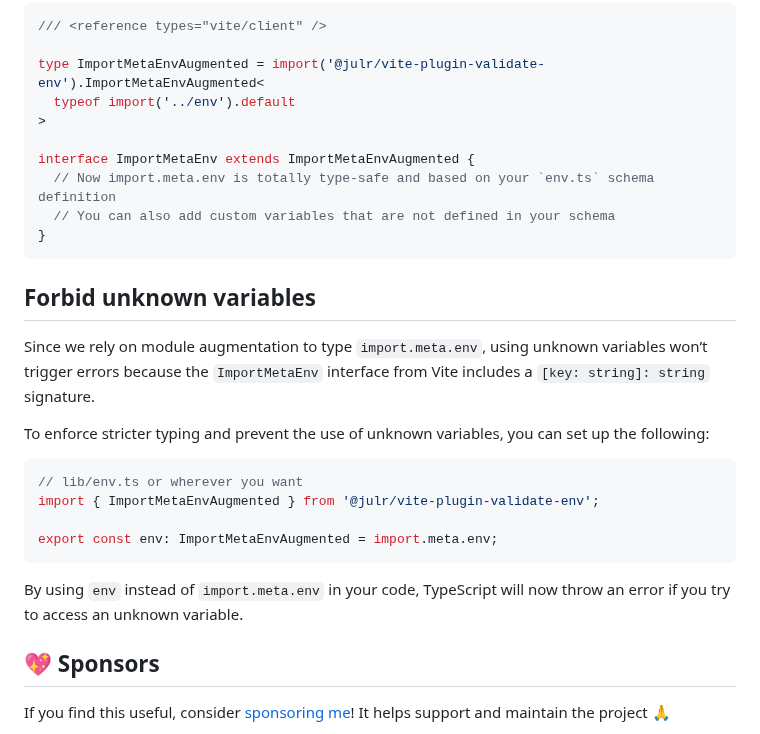
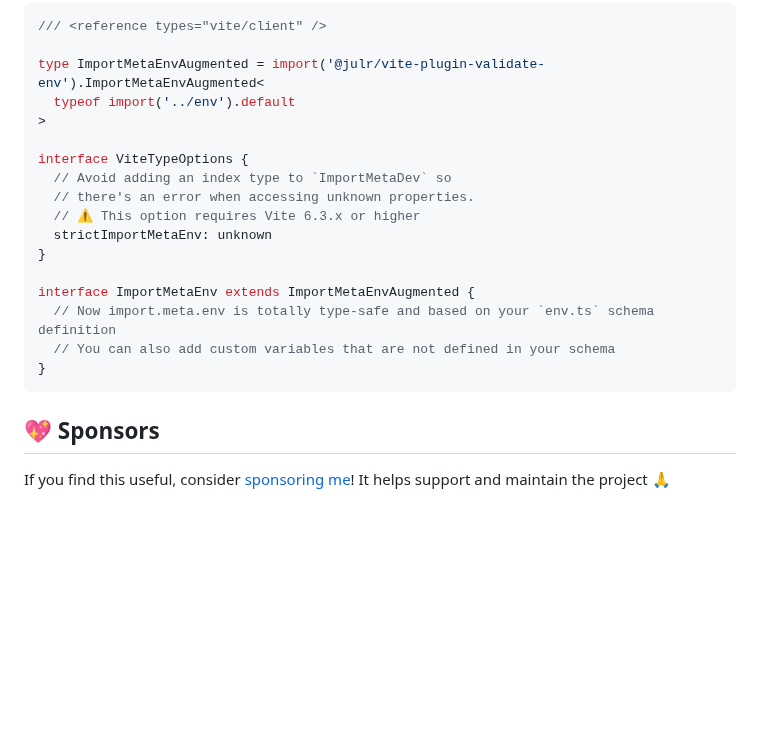
Before and after one commit to Julien-R44/vite-plugin-validate-env, a Markdown page: README.md, the part around the change. Rendered like a GitHub page; blank space fills up the shorter version.

Commit message:
docs: recommend strictImportMetaEnv

````diff
--- a/README.md
+++ b/README.md
@@ -160,26 +160,18 @@ type ImportMetaEnvAugmented = import('@julr/vite-plugin-validate-env').ImportMet
   typeof import('../env').default
 >
 
+interface ViteTypeOptions {
+  // Avoid adding an index type to `ImportMetaDev` so
+  // there's an error when accessing unknown properties.
+  // ⚠️ This option requires Vite 6.3.x or higher
+  strictImportMetaEnv: unknown
+}
+
 interface ImportMetaEnv extends ImportMetaEnvAugmented {
   // Now import.meta.env is totally type-safe and based on your `env.ts` schema definition
   // You can also add custom variables that are not defined in your schema
 }
 ```
-
-## Forbid unknown variables
-
-Since we rely on module augmentation to type `import.meta.env`, using unknown variables won’t trigger errors because the `ImportMetaEnv` interface from Vite includes a `[key: string]: string` signature.
-
-To enforce stricter typing and prevent the use of unknown variables, you can set up the following:
-
-```ts
-// lib/env.ts or wherever you want
-import { ImportMetaEnvAugmented } from '@julr/vite-plugin-validate-env';
-
-export const env: ImportMetaEnvAugmented = import.meta.env;
-```
-
-By using `env` instead of `import.meta.env` in your code, TypeScript will now throw an error if you try to access an unknown variable.
 
 ## 💖 Sponsors
 
````
